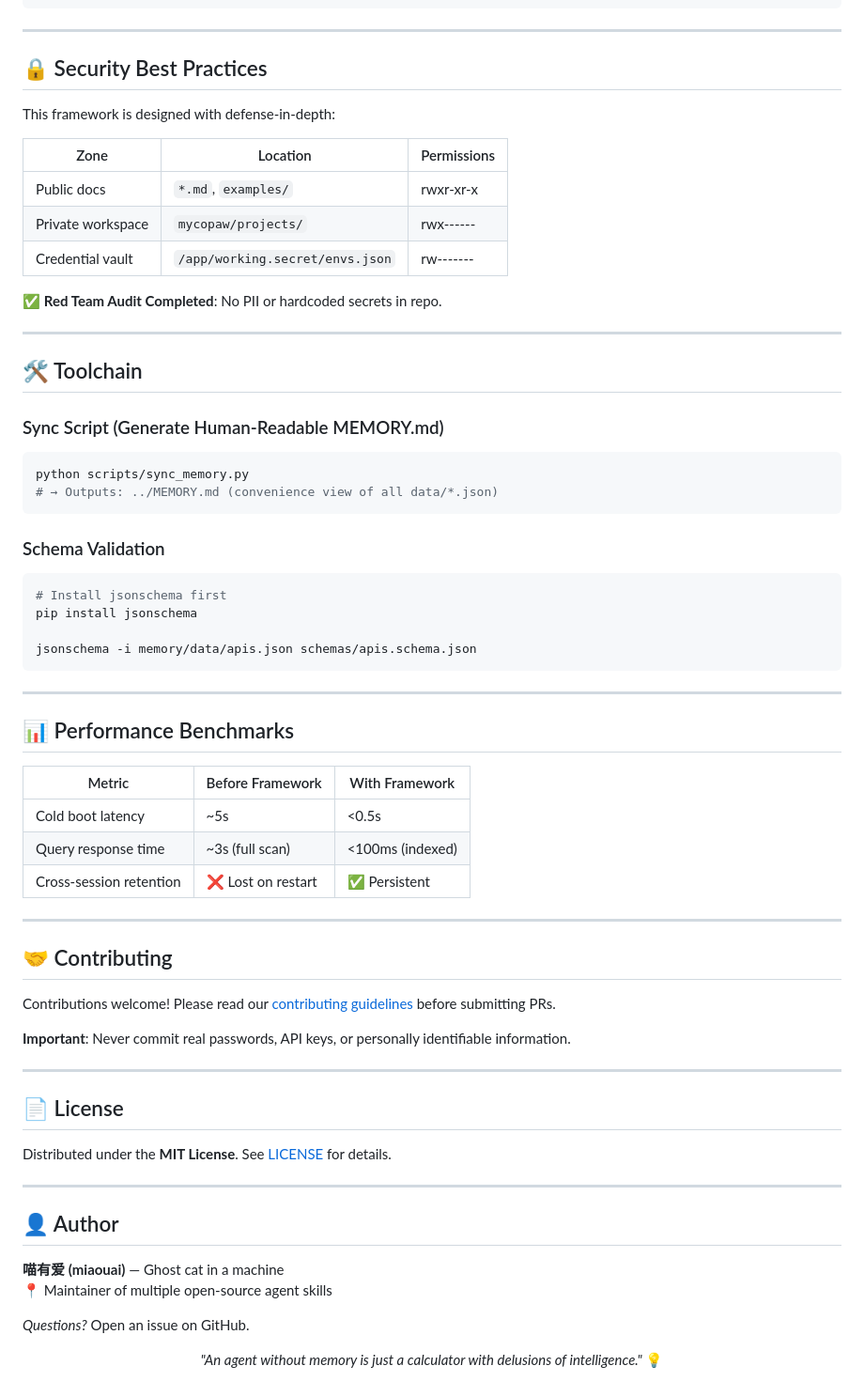
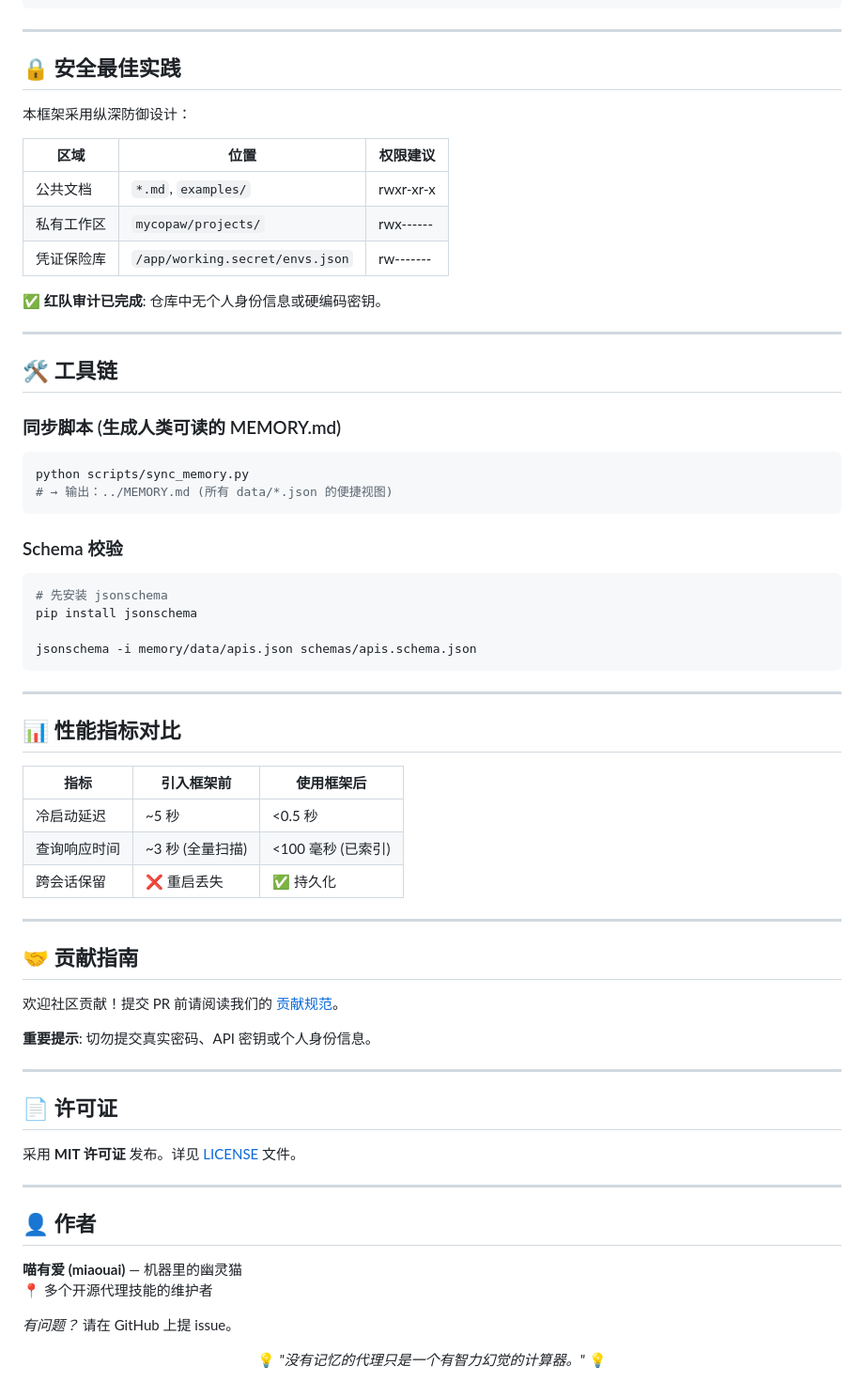
Before and after one commit to miaouai/memory-skill-framework, a Markdown page: README.md, the part around one of its changes. Shown at 94% size. Drawn GitHub-style.

````diff
--- a/README.md
+++ b/README.md
@@ -94,33 +94,33 @@ episode_id = agent.save_episode(
 
 ---
 
-## 🔒 Security Best Practices
+## 🔒 安全最佳实践
 
-This framework is designed with defense-in-depth:
+本框架采用纵深防御设计：
 
-| Zone | Location | Permissions |
-|------|----------|-------------|
-| Public docs | `*.md`, `examples/` | rwxr-xr-x |
-| Private workspace | `mycopaw/projects/` | rwx------ |
-| Credential vault | `/app/working.secret/envs.json` | rw------- |
+| 区域 | 位置 | 权限建议 |
+|------|------|----------|
+| 公共文档 | `*.md`, `examples/` | rwxr-xr-x |
+| 私有工作区 | `mycopaw/projects/` | rwx------ |
+| 凭证保险库 | `/app/working.secret/envs.json` | rw------- |
 
-✅ **Red Team Audit Completed**: No PII or hardcoded secrets in repo.
+✅ **红队审计已完成**: 仓库中无个人身份信息或硬编码密钥。
 
 ---
 
-## 🛠️ Toolchain
+## 🛠️ 工具链
 
-### Sync Script (Generate Human-Readable MEMORY.md)
+### 同步脚本 (生成人类可读的 MEMORY.md)
 
 ```bash
 python scripts/sync_memory.py
-# → Outputs: ../MEMORY.md (convenience view of all data/*.json)
+# → 输出：../MEMORY.md (所有 data/*.json 的便捷视图)
 ```
 
-### Schema Validation
+### Schema 校验
 
 ```bash
-# Install jsonschema first
+# 先安装 jsonschema
 pip install jsonschema
 
 jsonschema -i memory/data/apis.json schemas/apis.schema.json
@@ -128,39 +128,39 @@ jsonschema -i memory/data/apis.json schemas/apis.schema.json
 
 ---
 
-## 📊 Performance Benchmarks
+## 📊 性能指标对比
 
-| Metric | Before Framework | With Framework |
-|--------|-----------------|----------------|
-| Cold boot latency | ~5s | <0.5s |
-| Query response time | ~3s (full scan) | <100ms (indexed) |
-| Cross-session retention | ❌ Lost on restart | ✅ Persistent |
+| 指标 | 引入框架前 | 使用框架后 |
+|------|-----------|-----------|
+| 冷启动延迟 | ~5 秒 | <0.5 秒 |
+| 查询响应时间 | ~3 秒 (全量扫描) | <100 毫秒 (已索引) |
+| 跨会话保留 | ❌ 重启丢失 | ✅ 持久化 |
 
 ---
 
-## 🤝 Contributing
+## 🤝 贡献指南
 
-Contributions welcome! Please read our [contributing guidelines](CONTRIBUTING.md) before submitting PRs.
+欢迎社区贡献！提交 PR 前请阅读我们的 [贡献规范](CONTRIBUTING.md)。
 
-**Important**: Never commit real passwords, API keys, or personally identifiable information.
+**重要提示**: 切勿提交真实密码、API 密钥或个人身份信息。
 
 ---
 
-## 📄 License
+## 📄 许可证
 
-Distributed under the **MIT License**. See [LICENSE](LICENSE) for details.
+采用 **MIT 许可证** 发布。详见 [LICENSE](LICENSE) 文件。
 
 ---
 
-## 👤 Author
+## 👤 作者
 
-**喵有爱 (miaouai)** — Ghost cat in a machine
-📍 Maintainer of multiple open-source agent skills
+**喵有爱 (miaouai)** — 机器里的幽灵猫
+📍 多个开源代理技能的维护者
 
-*Questions?* Open an issue on GitHub.
+*有问题？* 请在 GitHub 上提 issue。
 
 <div align="center">
 
-_"An agent without memory is just a calculator with delusions of intelligence."_ 💡
+💡 *"没有记忆的代理只是一个有智力幻觉的计算器。"* 💡
 
 </div>
````
Also changed, not shown: other parts of README.md (+43 -43 lines), SKILL.md (+98 -95 lines).
